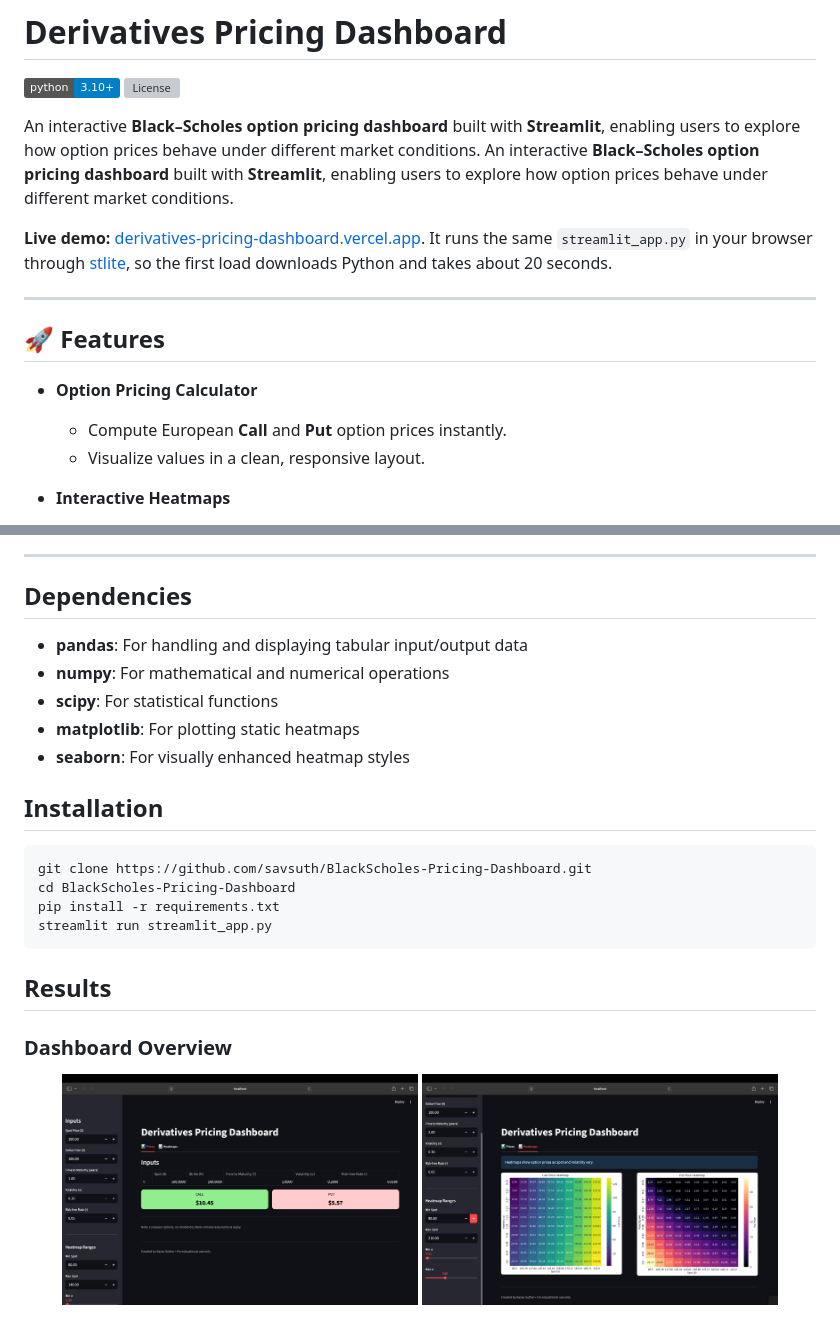
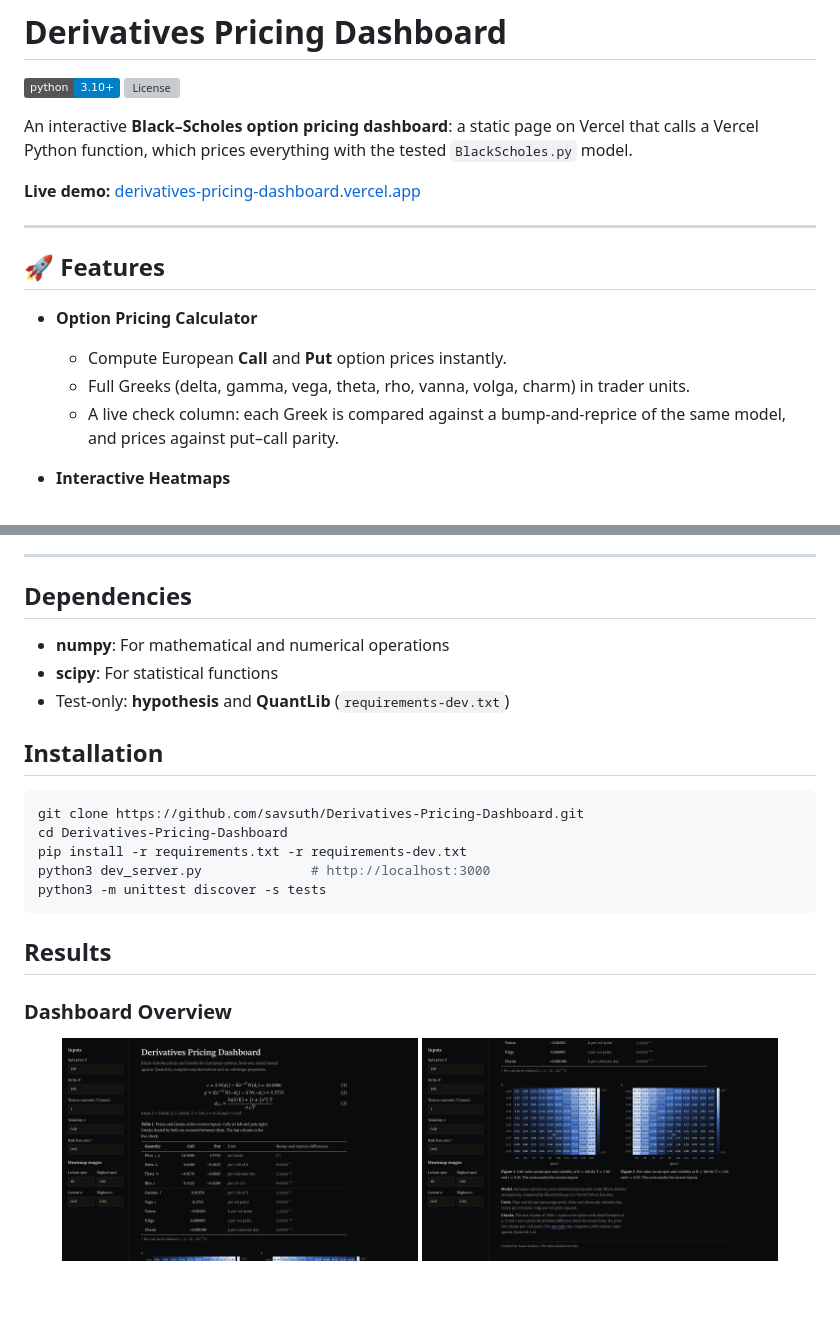
Before and after one commit to savsuth/Derivatives-Pricing-Dashboard, a Markdown page: README.md, 2 parts joined by grey strips. GitHub-like rendering; pictures changed too: Img-1.png, Img-2.png; badges without logos; blank space fills up the shorter version; grey boxes are pictures that could not be loaded.

````diff
--- a/README.md
+++ b/README.md
@@ -3,10 +3,9 @@
 ![Python](https://img.shields.io/badge/python-3.10%2B-blue)
 ![License](https://img.shields.io/github/license/savsuth/BlackScholes-Pricing-Dashboard)
 
-An interactive **Black–Scholes option pricing dashboard** built with **Streamlit**, enabling users to explore how option prices behave under different market conditions.
-An interactive **Black–Scholes option pricing dashboard** built with **Streamlit**, enabling users to explore how option prices behave under different market conditions.
+An interactive **Black–Scholes option pricing dashboard**: a static page on Vercel that calls a Vercel Python function, which prices everything with the tested `BlackScholes.py` model.
 
-**Live demo:** [derivatives-pricing-dashboard.vercel.app](https://derivatives-pricing-dashboard.vercel.app). It runs the same `streamlit_app.py` in your browser through [stlite](https://github.com/whitphx/stlite), so the first load downloads Python and takes about 20 seconds.
+**Live demo:** [derivatives-pricing-dashboard.vercel.app](https://derivatives-pricing-dashboard.vercel.app)
 
 ---
 
@@ -14,7 +13,8 @@ An interactive **Black–Scholes option pricing dashboard** built with **Streaml
 
 - **Option Pricing Calculator**
   - Compute European **Call** and **Put** option prices instantly.
-  - Visualize values in a clean, responsive layout.
+  - Full Greeks (delta, gamma, vega, theta, rho, vanna, volga, charm) in trader units.
+  - A live check column: each Greek is compared against a bump-and-reprice of the same model, and prices against put–call parity.
 
 - **Interactive Heatmaps**
   - Explore how option prices vary with **Spot Price** and **Volatility** ranges.
@@ -31,18 +31,17 @@ An interactive **Black–Scholes option pricing dashboard** built with **Streaml
 ---
 ## Dependencies
 
-- **pandas**: For handling and displaying tabular input/output data
 - **numpy**: For mathematical and numerical operations
 - **scipy**: For statistical functions
-- **matplotlib**: For plotting static heatmaps
-- **seaborn**: For visually enhanced heatmap styles
+- Test-only: **hypothesis** and **QuantLib** (`requirements-dev.txt`)
 
 ## Installation
 ```bash
-git clone https://github.com/savsuth/BlackScholes-Pricing-Dashboard.git
-cd BlackScholes-Pricing-Dashboard
-pip install -r requirements.txt
-streamlit run streamlit_app.py
+git clone https://github.com/savsuth/Derivatives-Pricing-Dashboard.git
+cd Derivatives-Pricing-Dashboard
+pip install -r requirements.txt -r requirements-dev.txt
+python3 dev_server.py              # http://localhost:3000
+python3 -m unittest discover -s tests
 ```
 
 ##  Results
````
Also changed, not shown: DESIGN.md (added, +215 -0 lines), PRODUCT.md (added, +63 -0 lines), 13 other files.
